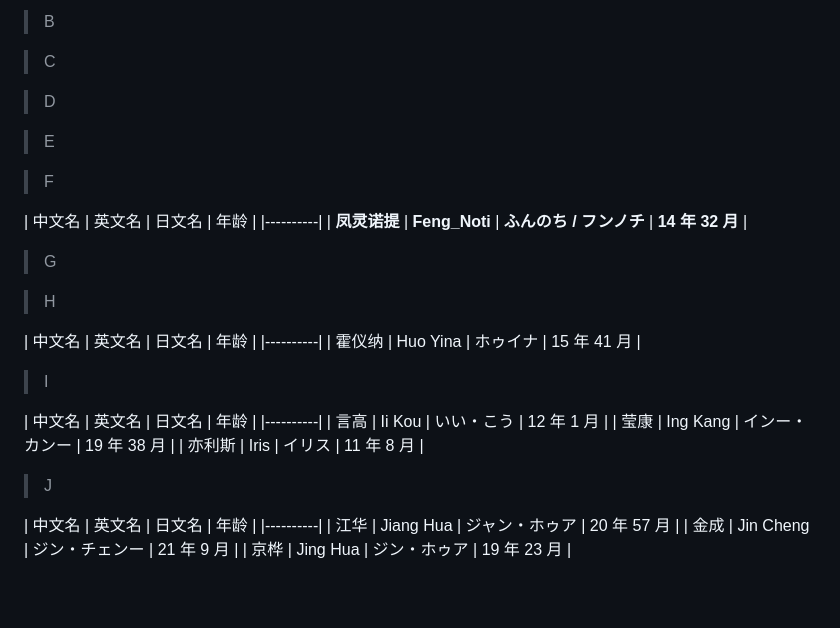
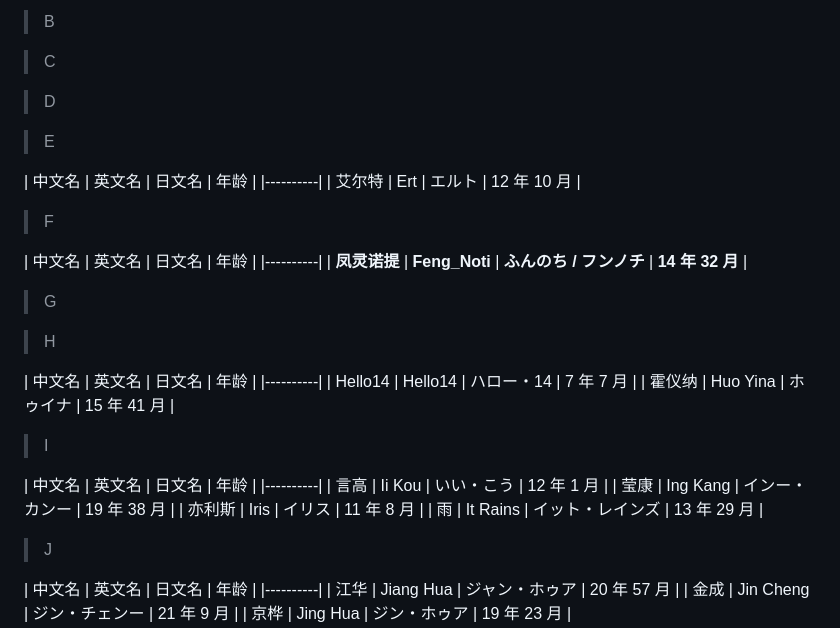
Before and after one commit to Modificationer-MDF/Novelty_Roaming, a Markdown page: 角色信息.md, the part around one of its changes. Rendered like a GitHub page; blank space fills up the shorter version.

```diff
--- a/角色信息.md
+++ b/角色信息.md
@@ -178,6 +221,10 @@
 
 > E
 
+| 中文名 | 英文名 | 日文名 | 年龄 |
+|----------|
+| 艾尔特 | Ert | エルト | 12 年 10 月 |
+
 > F
 
 | 中文名 | 英文名 | 日文名 | 年龄 |
@@ -190,6 +237,7 @@
 
 | 中文名 | 英文名 | 日文名 | 年龄 |
 |----------|
+| Hello14 | Hello14 | ハロー・14 | 7 年 7 月 |
 | 霍仪纳 | Huo Yina | ホゥイナ | 15 年 41 月 |
 
 > I
@@ -199,6 +247,7 @@
 | 言高 | Ii Kou | いい・こう | 12 年 1 月 |
 | 莹康 | Ing Kang | インー・カンー | 19 年 38 月 |
 | 亦利斯 | Iris | イリス | 11 年 8 月 |
+| 雨 | It Rains | イット・レインズ | 13 年 29 月 |
 
 > J
 
```
Also changed, not shown: other parts of 角色信息.md (+67 -11 lines).
